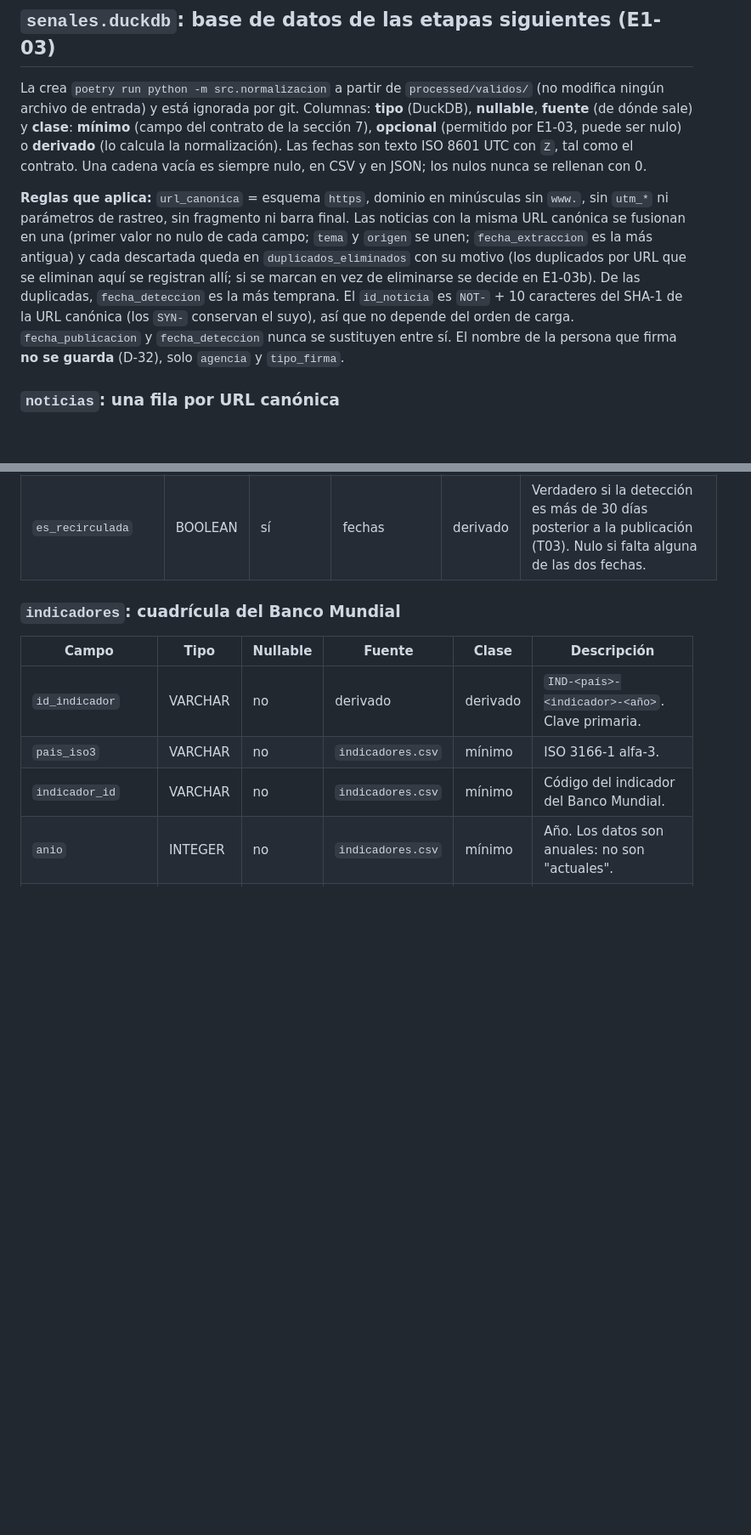
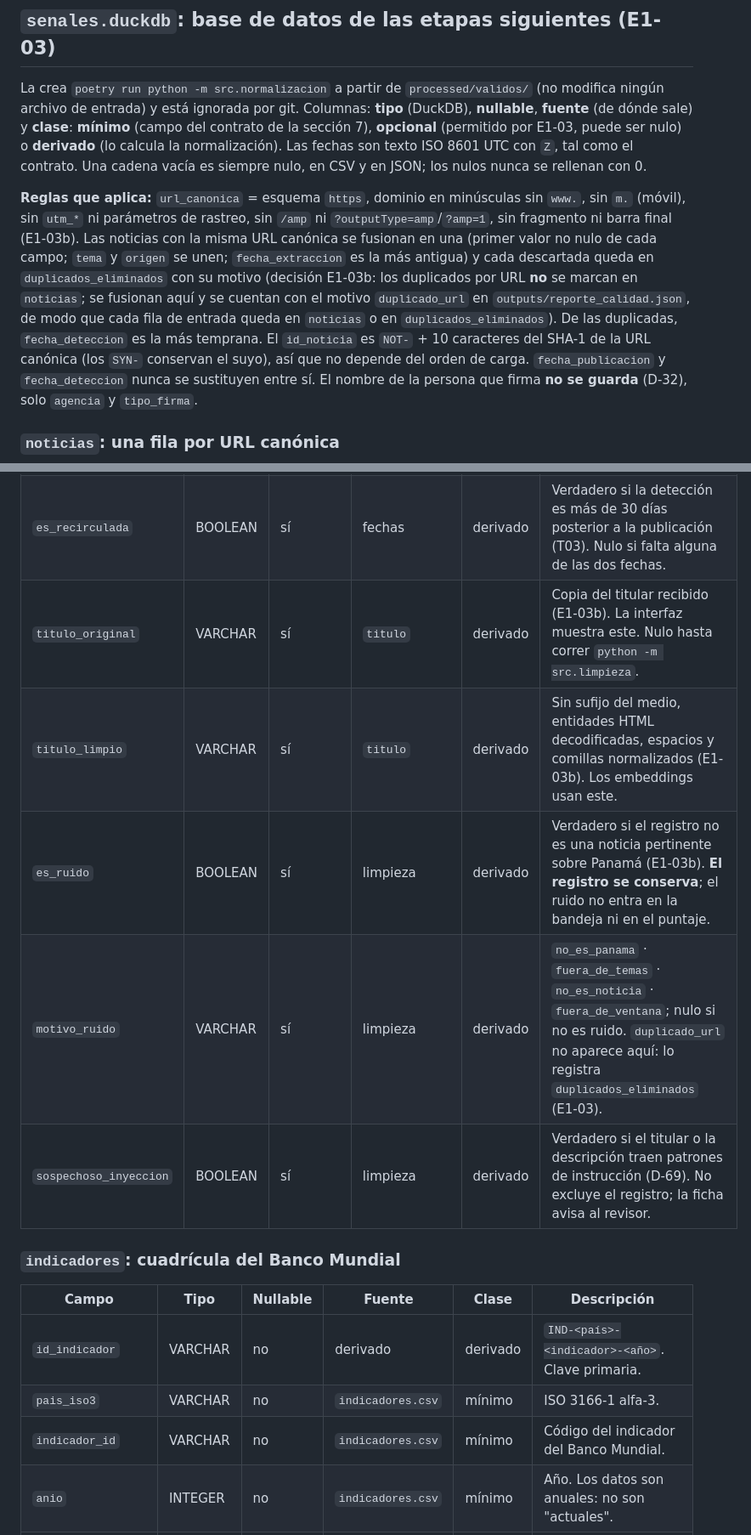
Before and after one commit to DEVHUBPTY/HACKAITHON, a Markdown page: data/diccionario.md, 2 parts joined by grey strips. Shown at 85% size. Drawn GitHub-style; blank space fills up the shorter version.

Commit message:
docs(E1-03b): diccionario y parámetros de limpieza y ruido

```diff
--- a/data/diccionario.md
+++ b/data/diccionario.md
@@ -93,10 +93,10 @@ entrada) y está ignorada por git. Columnas: **tipo** (DuckDB), **nullable**, **
 (lo calcula la normalización). Las fechas son texto ISO 8601 UTC con `Z`, tal como el contrato. Una cadena vacía es
 siempre nulo, en CSV y en JSON; los nulos nunca se rellenan con 0.
 
-**Reglas que aplica:** `url_canonica` = esquema `https`, dominio en minúsculas sin `www.`, sin `utm_*` ni parámetros de
-rastreo, sin fragmento ni barra final. Las noticias con la misma URL canónica se fusionan en una (primer valor no nulo
+**Reglas que aplica:** `url_canonica` = esquema `https`, dominio en minúsculas sin `www.`, sin `m.` (móvil), sin `utm_*` ni parámetros de
+rastreo, sin `/amp` ni `?outputType=amp`/`?amp=1`, sin fragmento ni barra final (E1-03b). Las noticias con la misma URL canónica se fusionan en una (primer valor no nulo
 de cada campo; `tema` y `origen` se unen; `fecha_extraccion` es la más antigua) y cada descartada queda en
-`duplicados_eliminados` con su motivo (los duplicados por URL que se eliminan aquí se registran allí; si se marcan en vez de eliminarse se decide en E1-03b). De las duplicadas, `fecha_deteccion` es la más temprana. El `id_noticia` es `NOT-` + 10 caracteres del SHA-1 de la URL canónica
+`duplicados_eliminados` con su motivo (decisión E1-03b: los duplicados por URL **no** se marcan en `noticias`; se fusionan aquí y se cuentan con el motivo `duplicado_url` en `outputs/reporte_calidad.json`, de modo que cada fila de entrada queda en `noticias` o en `duplicados_eliminados`). De las duplicadas, `fecha_deteccion` es la más temprana. El `id_noticia` es `NOT-` + 10 caracteres del SHA-1 de la URL canónica
 (los `SYN-` conservan el suyo), así que no depende del orden de carga. `fecha_publicacion` y `fecha_deteccion` nunca
 se sustituyen entre sí. El nombre de la persona que firma **no se guarda** (D-32), solo `agencia` y `tipo_firma`.
 
@@ -124,6 +124,11 @@ se sustituyen entre sí. El nombre de la persona que firma **no se guarda** (D-3
 | `agencia` | VARCHAR | sí | campo de firma de la entrada | derivado | Agencia de la lista en `config/normalizacion.yaml` (EFE, AFP, AP, Reuters...). |
 | `tipo_firma` | VARCHAR | no | campo de firma de la entrada | derivado | `agencia` · `medio` · `persona` · `sin firma`. Nunca el nombre (D-32). |
 | `es_recirculada` | BOOLEAN | sí | fechas | derivado | Verdadero si la detección es más de 30 días posterior a la publicación (T03). Nulo si falta alguna de las dos fechas. |
+| `titulo_original` | VARCHAR | sí | `titulo` | derivado | Copia del titular recibido (E1-03b). La interfaz muestra este. Nulo hasta correr `python -m src.limpieza`. |
+| `titulo_limpio` | VARCHAR | sí | `titulo` | derivado | Sin sufijo del medio, entidades HTML decodificadas, espacios y comillas normalizados (E1-03b). Los embeddings usan este. |
+| `es_ruido` | BOOLEAN | sí | limpieza | derivado | Verdadero si el registro no es una noticia pertinente sobre Panamá (E1-03b). **El registro se conserva**; el ruido no entra en la bandeja ni en el puntaje. |
+| `motivo_ruido` | VARCHAR | sí | limpieza | derivado | `no_es_panama` · `fuera_de_temas` · `no_es_noticia` · `fuera_de_ventana`; nulo si no es ruido. `duplicado_url` no aparece aquí: lo registra `duplicados_eliminados` (E1-03). |
+| `sospechoso_inyeccion` | BOOLEAN | sí | limpieza | derivado | Verdadero si el titular o la descripción traen patrones de instrucción (D-69). No excluye el registro; la ficha avisa al revisor. |
 
 ### `indicadores`: cuadrícula del Banco Mundial
 
```
Also changed, not shown: docs/parametros.md (+18 -0 lines).
